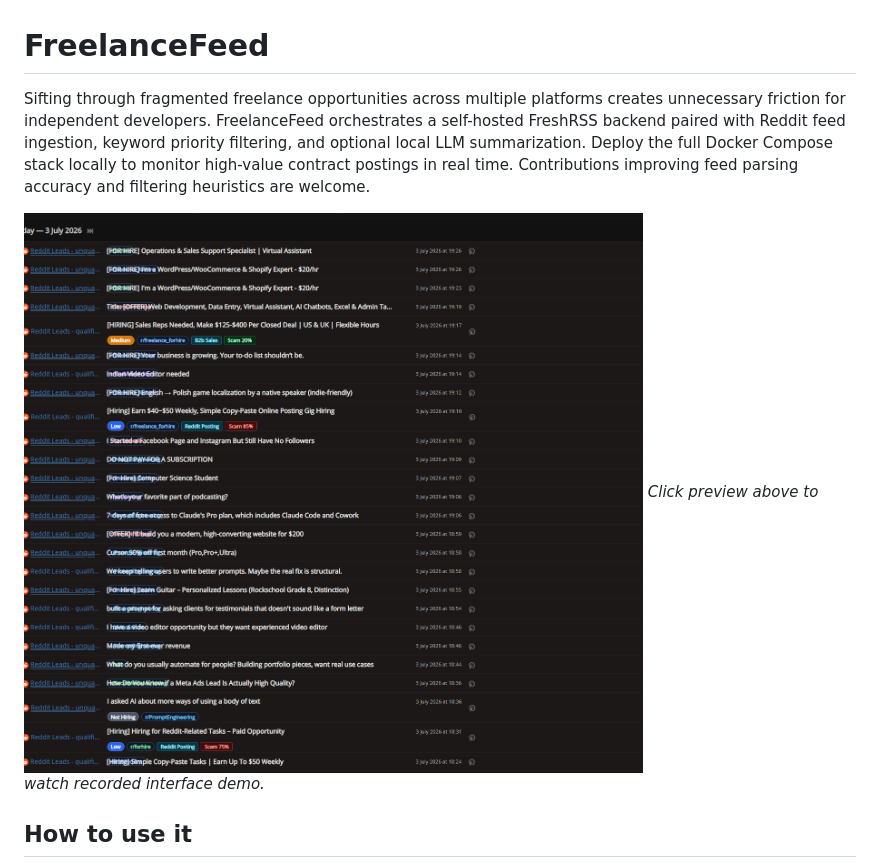
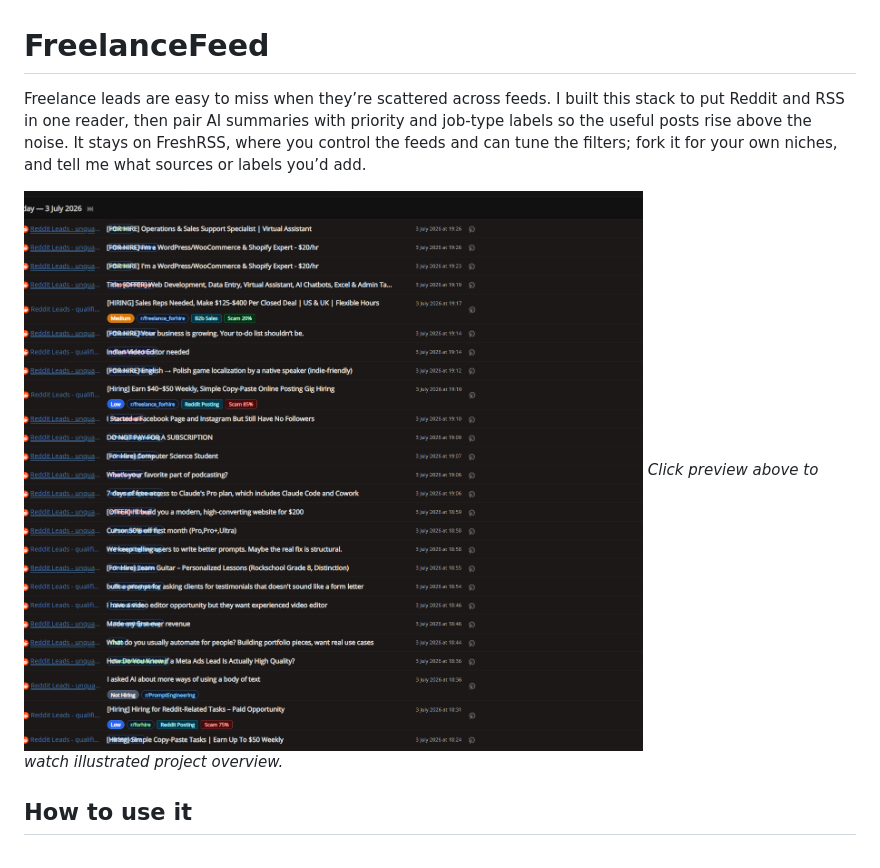
Before and after one commit to Invictine/freelancefeed, a Markdown page: README.md, the part around the change. Rendered like a GitHub page; pictures changed too: media/overview.png.

Commit message:
docs: keep verified project facts and clarify illustrated media

```diff
--- a/README.md
+++ b/README.md
@@ -1,9 +1,9 @@
 # FreelanceFeed
 
-Sifting through fragmented freelance opportunities across multiple platforms creates unnecessary friction for independent developers. FreelanceFeed orchestrates a self-hosted FreshRSS backend paired with Reddit feed ingestion, keyword priority filtering, and optional local LLM summarization. Deploy the full Docker Compose stack locally to monitor high-value contract postings in real time. Contributions improving feed parsing accuracy and filtering heuristics are welcome.
+Freelance leads are easy to miss when they’re scattered across feeds. I built this stack to put Reddit and RSS in one reader, then pair AI summaries with priority and job-type labels so the useful posts rise above the noise. It stays on FreshRSS, where you control the feeds and can tune the filters; fork it for your own niches, and tell me what sources or labels you’d add.
 
 [![FreelanceFeed](media/overview.png)](media/walkthrough.mp4)
-*Click preview above to watch recorded interface demo.*
+*Click preview above to watch illustrated project overview.*
 
 
 ## How to use it
```
Also changed, not shown: media/poster.png, 1 other file.
